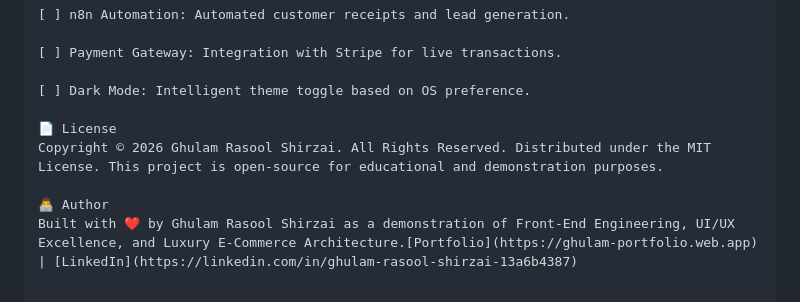
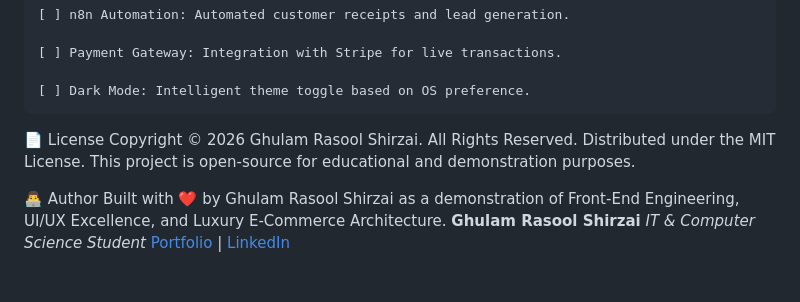
Before and after one commit to ghulamrasoolshirzai2003/Aura-Watches, a Markdown page: README.md, the part around the change. Drawn GitHub-style.

````diff
--- a/README.md
+++ b/README.md
@@ -99,9 +99,10 @@ Aura-Watches/
 [ ] Payment Gateway: Integration with Stripe for live transactions.
 
 [ ] Dark Mode: Intelligent theme toggle based on OS preference.
-
+```
 📄 License
 Copyright © 2026 Ghulam Rasool Shirzai. All Rights Reserved. Distributed under the MIT License. This project is open-source for educational and demonstration purposes.
 
 👨‍💻 Author
-Built with ❤️ by Ghulam Rasool Shirzai as a demonstration of Front-End Engineering, UI/UX Excellence, and Luxury E-Commerce Architecture.[Portfolio](https://ghulam-portfolio.web.app) | [LinkedIn](https://linkedin.com/in/ghulam-rasool-shirzai-13a6b4387)
+Built with ❤️ by Ghulam Rasool Shirzai as a demonstration of Front-End Engineering, UI/UX Excellence, and Luxury E-Commerce Architecture.
+**Ghulam Rasool Shirzai** *IT & Computer Science Student* [Portfolio](https://ghulam-portfolio.web.app) | [LinkedIn](https://linkedin.com/in/ghulam-rasool-shirzai-13a6b4387)
````
